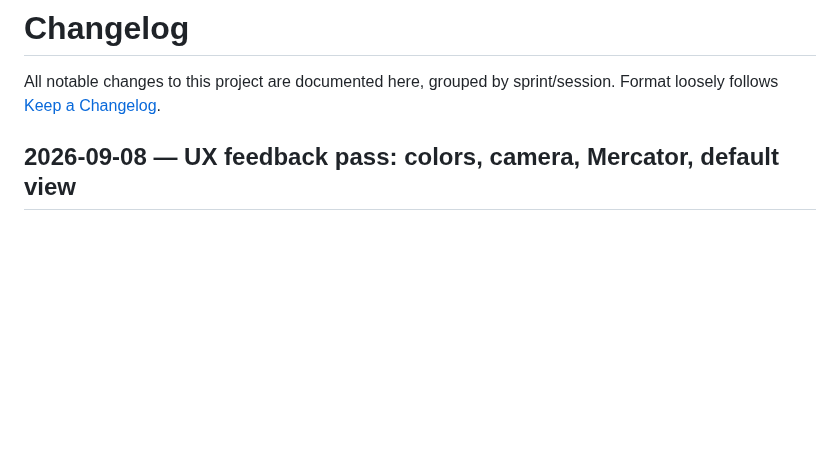
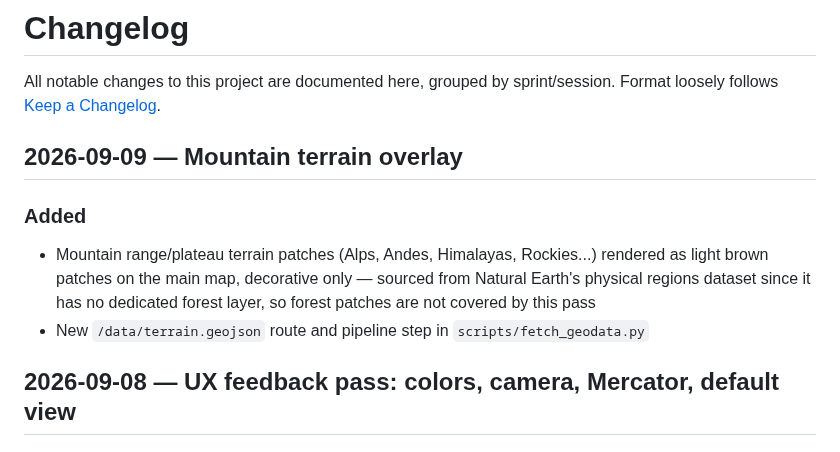
Before and after one commit to Binardino/map_projektor_universal_converter, a Markdown page: CHANGELOG.md, the part around the change. Rendered like a GitHub page; blank space fills up the shorter version.

```diff
--- a/CHANGELOG.md
+++ b/CHANGELOG.md
@@ -1,6 +1,12 @@
 # Changelog
 
 All notable changes to this project are documented here, grouped by sprint/session. Format loosely follows [Keep a Changelog](https://keepachangelog.com/).
+
+## 2026-09-09 — Mountain terrain overlay
+
+### Added
+- Mountain range/plateau terrain patches (Alps, Andes, Himalayas, Rockies...) rendered as light brown patches on the main map, decorative only — sourced from Natural Earth's physical regions dataset since it has no dedicated forest layer, so forest patches are not covered by this pass
+- New `/data/terrain.geojson` route and pipeline step in `scripts/fetch_geodata.py`
 
 ## 2026-09-08 — UX feedback pass: colors, camera, Mercator, default view
 
```
Also changed, not shown: README.md (+3 -2 lines).
